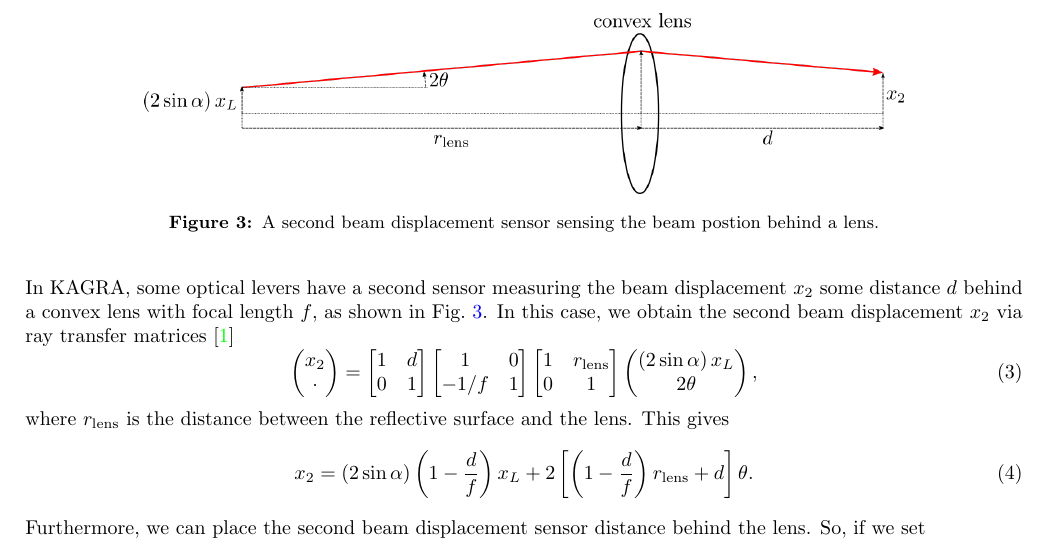
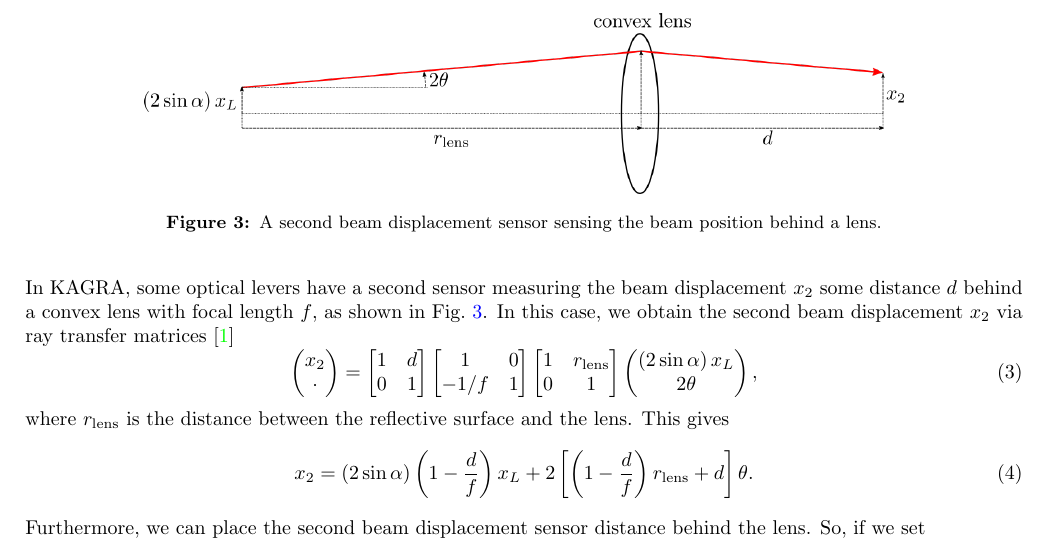
Before and after one commit to terrencetec/kagra-optical-lever, a LaTeX paper (main.tex, which reads sections/derivation/main.tex): part of page 4 of 17, cut so that both start at the same text. Compiled offline with pdfLaTeX.

Commit message:
fix figure 3 caption typo

```diff
--- a/sections/derivation/main.tex
+++ b/sections/derivation/main.tex
@@ -38,7 +38,7 @@ As can be seen, equation.~\eqref{eqn:beam_displacement_l} shows a coupled sensor
 \begin{figure}[!h]
 	\centering
 	\includegraphics[width=134mm]{figures/optical_lever_lens}
-	\caption{A second beam displacement sensor sensing the beam postion behind a lens.}
+	\caption{A second beam displacement sensor sensing the beam position behind a lens.}
 	\label{fig:opticalleverlens}
 \end{figure}
 In KAGRA, some optical levers have a second sensor measuring the beam displacement $x_2$ some distance $d$ behind a convex lens with focal length $f$, as shown in Fig.~\ref{fig:opticalleverlens}.
```
Also changed, not shown: main.pdf.
